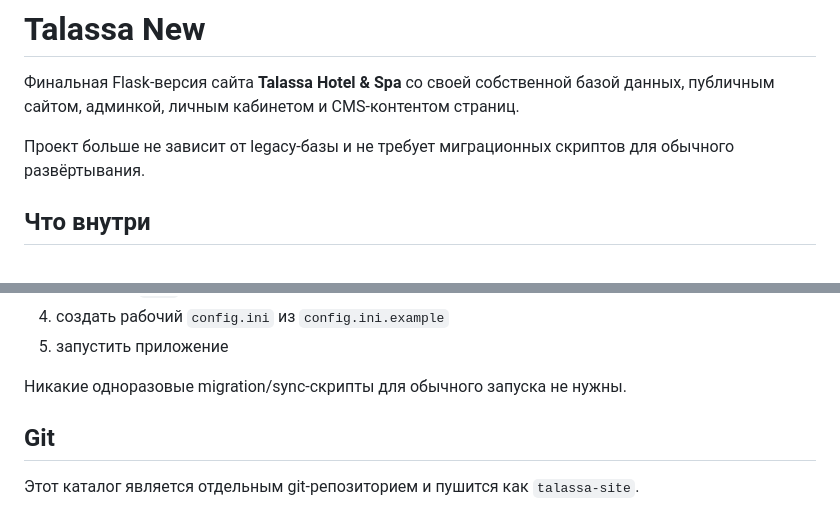
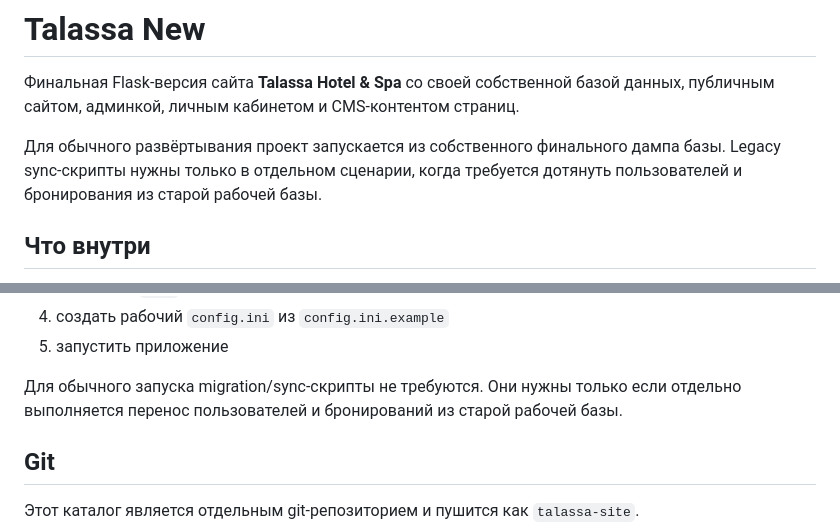
Before and after one commit to bartcrpt/talassa-site, a Markdown page: README.md, 2 parts joined by grey strips. Drawn GitHub-style.

Commit message:
docs: clarify deployment and sync notes

```diff
--- a/README.md
+++ b/README.md
@@ -2,7 +2,7 @@
 
 Финальная Flask-версия сайта **Talassa Hotel & Spa** со своей собственной базой данных, публичным сайтом, админкой, личным кабинетом и CMS-контентом страниц.
 
-Проект больше не зависит от legacy-базы и не требует миграционных скриптов для обычного развёртывания.
+Для обычного развёртывания проект запускается из собственного финального дампа базы. Legacy sync-скрипты нужны только в отдельном сценарии, когда требуется дотянуть пользователей и бронирования из старой рабочей базы.
 
 ## Что внутри
 
@@ -141,7 +141,7 @@ http = 0.0.0.0:5000
 4. создать рабочий `config.ini` из `config.ini.example`
 5. запустить приложение
 
-Никакие одноразовые migration/sync-скрипты для обычного запуска не нужны.
+Для обычного запуска migration/sync-скрипты не требуются. Они нужны только если отдельно выполняется перенос пользователей и бронирований из старой рабочей базы.
 
 ## Git
 
```
Also changed, not shown: other parts of README.md (+11 -11 lines).
